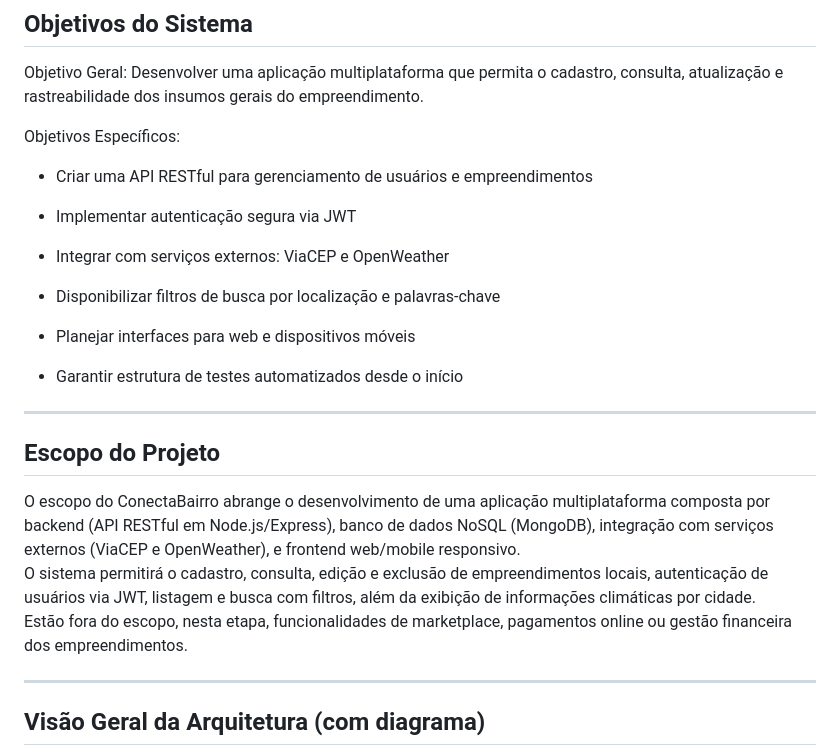
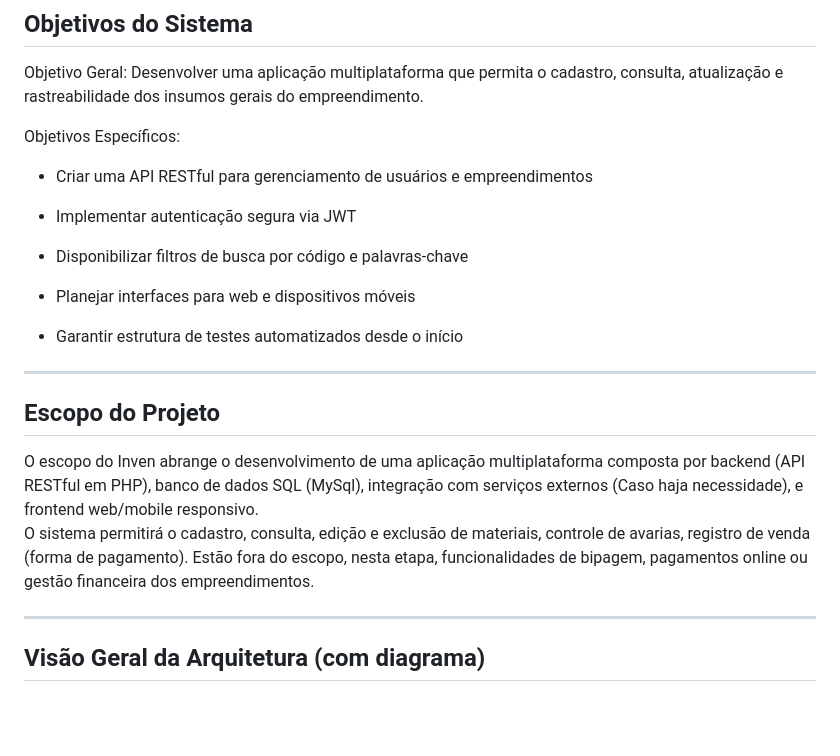
Before and after one commit to jp085/Projeto-multiplataforma-1, a Markdown page: README.md, the part around the change. Rendered like a GitHub page; blank space fills up the shorter version.

Commit message:
Revise project scope and features in README
Updated project scope and features for Inven application.

```diff
--- a/README.md
+++ b/README.md
@@ -45,9 +45,7 @@ Objetivos Específicos:
 
 - Implementar autenticação segura via JWT
 
-- Integrar com serviços externos: ViaCEP e OpenWeather
-
-- Disponibilizar filtros de busca por localização e palavras-chave
+- Disponibilizar filtros de busca por código e palavras-chave
 
 - Planejar interfaces para web e dispositivos móveis
 
@@ -57,9 +55,9 @@ Objetivos Específicos:
 
 ## Escopo do Projeto
 
-O escopo do ConectaBairro abrange o desenvolvimento de uma aplicação multiplataforma composta por backend (API RESTful em Node.js/Express), banco de dados NoSQL (MongoDB), integração com serviços externos (ViaCEP e OpenWeather), e frontend web/mobile responsivo.
-O sistema permitirá o cadastro, consulta, edição e exclusão de empreendimentos locais, autenticação de usuários via JWT, listagem e busca com filtros, além da exibição de informações climáticas por cidade.
-Estão fora do escopo, nesta etapa, funcionalidades de marketplace, pagamentos online ou gestão financeira dos empreendimentos.
+O escopo do Inven abrange o desenvolvimento de uma aplicação multiplataforma composta por backend (API RESTful em PHP), banco de dados SQL (MySql), integração com serviços externos (Caso haja necessidade), e frontend web/mobile responsivo.
+O sistema permitirá o cadastro, consulta, edição e exclusão de materiais, controle de avarias, registro de venda (forma de pagamento).
+Estão fora do escopo, nesta etapa, funcionalidades de bipagem, pagamentos online ou gestão financeira dos empreendimentos.
 
 ---
 
```
